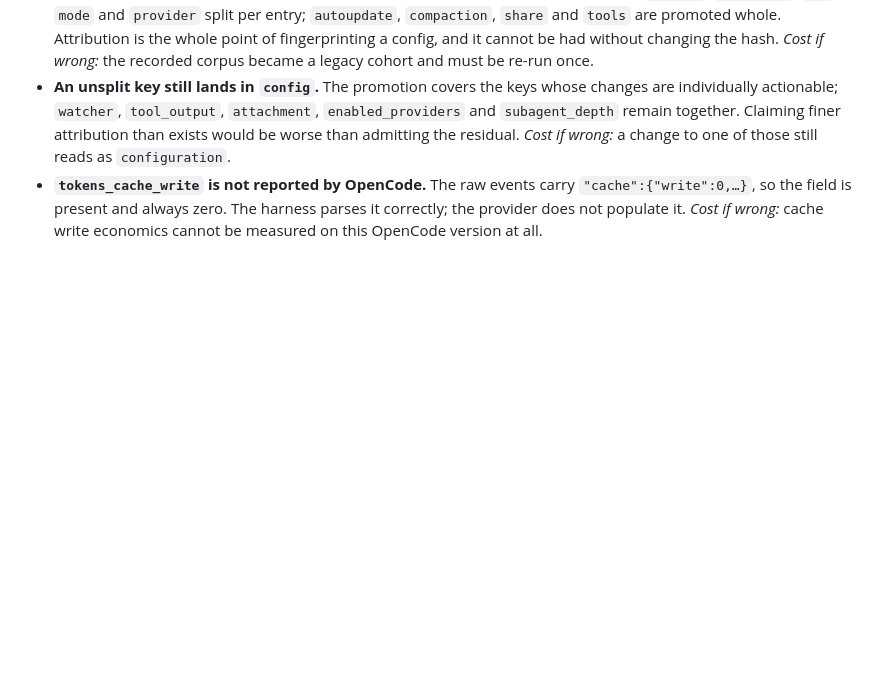
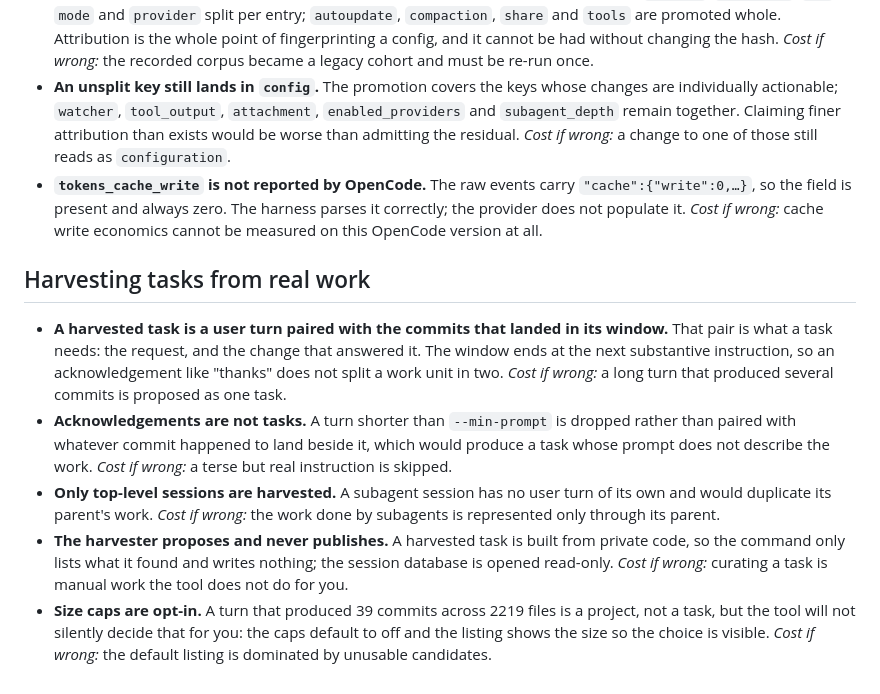
Before and after one commit to mblaauw/ocbench, a Markdown page: docs/decisions.md, the part around the change. Drawn GitHub-style; blank space fills up the shorter version.

Commit message:
docs: record the harvester and what real history revealed

```diff
--- a/docs/decisions.md
+++ b/docs/decisions.md
@@ -301,3 +301,26 @@ reasoning and what it costs if the call was wrong. The design itself is
   `"cache":{"write":0,…}`, so the field is present and always zero. The harness
   parses it correctly; the provider does not populate it. *Cost if wrong:* cache
   write economics cannot be measured on this OpenCode version at all.
+
+## Harvesting tasks from real work
+
+- **A harvested task is a user turn paired with the commits that landed in its
+  window.** That pair is what a task needs: the request, and the change that
+  answered it. The window ends at the next substantive instruction, so an
+  acknowledgement like "thanks" does not split a work unit in two. *Cost if
+  wrong:* a long turn that produced several commits is proposed as one task.
+- **Acknowledgements are not tasks.** A turn shorter than `--min-prompt` is
+  dropped rather than paired with whatever commit happened to land beside it,
+  which would produce a task whose prompt does not describe the work. *Cost if
+  wrong:* a terse but real instruction is skipped.
+- **Only top-level sessions are harvested.** A subagent session has no user turn
+  of its own and would duplicate its parent's work. *Cost if wrong:* the work
+  done by subagents is represented only through its parent.
+- **The harvester proposes and never publishes.** A harvested task is built from
+  private code, so the command only lists what it found and writes nothing; the
+  session database is opened read-only. *Cost if wrong:* curating a task is
+  manual work the tool does not do for you.
+- **Size caps are opt-in.** A turn that produced 39 commits across 2219 files is
+  a project, not a task, but the tool will not silently decide that for you: the
+  caps default to off and the listing shows the size so the choice is visible.
+  *Cost if wrong:* the default listing is dominated by unusable candidates.
```
Also changed, not shown: docs/roadmap.md (+17 -2 lines).
